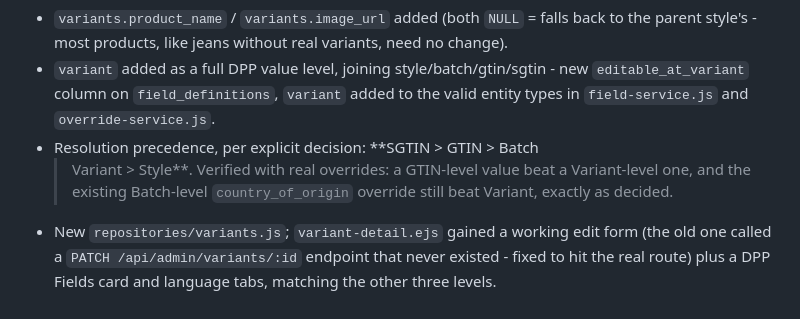
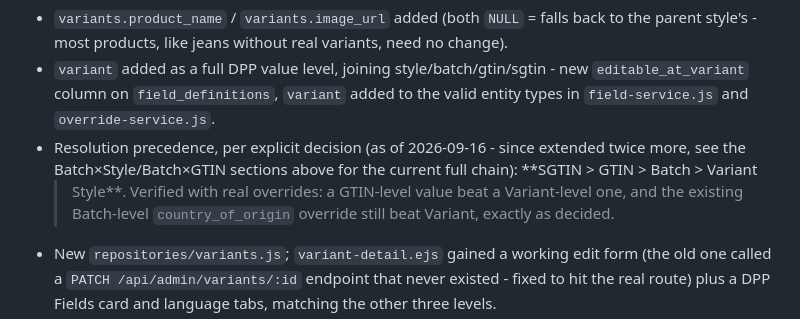
Before and after one commit to SandraHanssonGit/ddp-local, a Markdown page: ROADMAP.md, the part around the change. Drawn GitHub-style.

Commit message:
ROADMAP: note Variant fix's precedence chain has been extended twice more
The "Variant architecture fix" section's precedence chain (SGTIN > GTIN
> Batch > Variant > Style) was accurate for 2026-09-16 but Batch×Style/
Batch×Variant and later Batch×GTIN were added on top of it. Point to
the current full chain rather than rewriting the historical record.

Co-Authored-By: Claude Sonnet 5 <noreply@anthropic.com>

```diff
--- a/ROADMAP.md
+++ b/ROADMAP.md
@@ -1276,10 +1276,12 @@ with variant), and `variants` had no content columns at all.
   style/batch/gtin/sgtin - new `editable_at_variant` column on
   `field_definitions`, `variant` added to the valid entity types in
   `field-service.js` and `override-service.js`.
-- Resolution precedence, per explicit decision: **SGTIN > GTIN > Batch
-  > Variant > Style**. Verified with real overrides: a GTIN-level value
-  beat a Variant-level one, and the existing Batch-level
-  `country_of_origin` override still beat Variant, exactly as decided.
+- Resolution precedence, per explicit decision (as of 2026-09-16 -
+  since extended twice more, see the Batch×Style/Batch×GTIN sections
+  above for the current full chain): **SGTIN > GTIN > Batch > Variant
+  > Style**. Verified with real overrides: a GTIN-level value beat a
+  Variant-level one, and the existing Batch-level `country_of_origin`
+  override still beat Variant, exactly as decided.
 - New `repositories/variants.js`; `variant-detail.ejs` gained a working
   edit form (the old one called a `PATCH /api/admin/variants/:id`
   endpoint that never existed - fixed to hit the real route) plus a DPP
```
